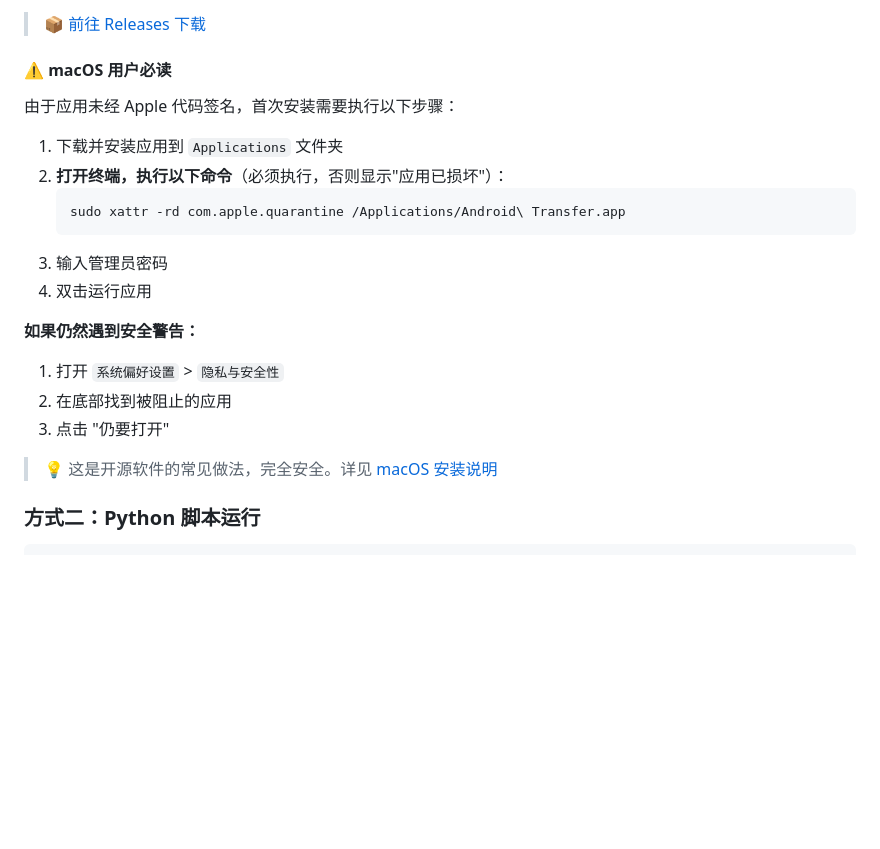
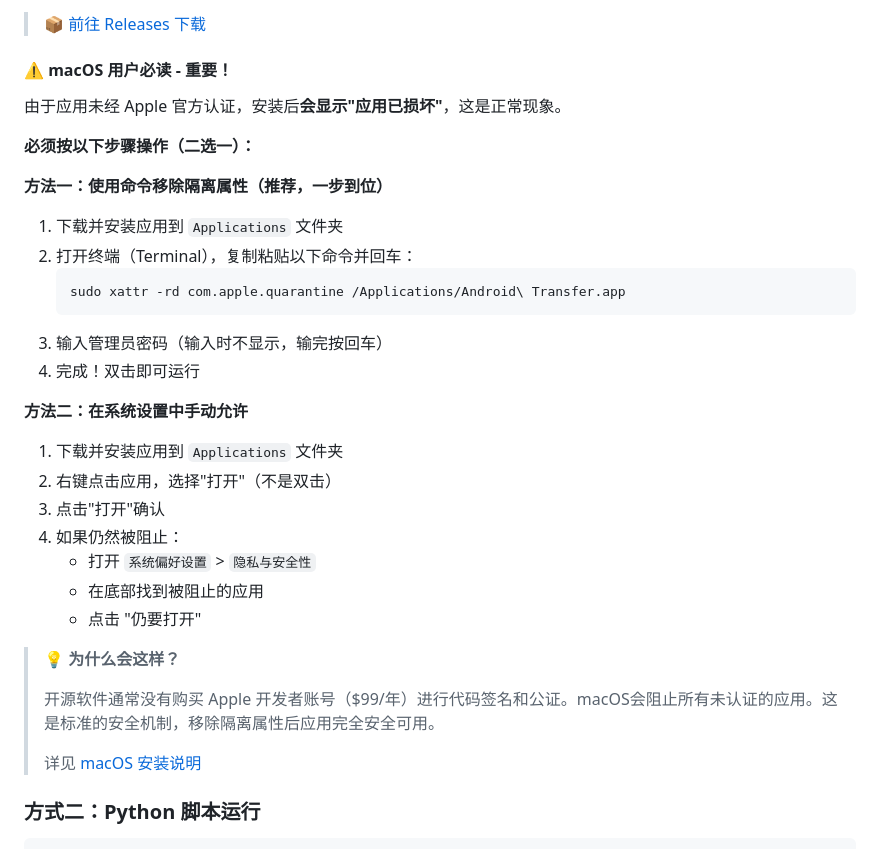
Before and after one commit to lmk1010/DroidTrans, a Markdown page: README.md, the part around the change. Rendered like a GitHub page; blank space fills up the shorter version.

Commit message:
docs: 更新 macOS 安装说明，明确"已损坏"是正常现象
- 说明"应用已损坏"是macOS对未认证应用的标准行为
- 提供两种解决方法：命令行（推荐）和系统设置手动允许
- 增加右键"打开"的提示
- 解释为什么会出现这个问题（无Apple开发者证书）

🤖 Generated with [Claude Code](https://claude.com/claude-code)

Co-Authored-By: Claude <noreply@anthropic.com>

````diff
--- a/README.md
+++ b/README.md
@@ -68,24 +68,37 @@
 
 > 📦 [前往 Releases 下载](../../releases)
 
-#### ⚠️ macOS 用户必读
+#### ⚠️ macOS 用户必读 - 重要！
 
-由于应用未经 Apple 代码签名，首次安装需要执行以下步骤：
+由于应用未经 Apple 官方认证，安装后**会显示"应用已损坏"**，这是正常现象。
+
+**必须按以下步骤操作（二选一）：**
+
+**方法一：使用命令移除隔离属性（推荐，一步到位）**
 
 1. 下载并安装应用到 `Applications` 文件夹
-2. **打开终端，执行以下命令**（必须执行，否则显示"应用已损坏"）：
+2. 打开终端（Terminal），复制粘贴以下命令并回车：
    ```bash
    sudo xattr -rd com.apple.quarantine /Applications/Android\ Transfer.app
    ```
-3. 输入管理员密码
-4. 双击运行应用
+3. 输入管理员密码（输入时不显示，输完按回车）
+4. 完成！双击即可运行
 
-**如果仍然遇到安全警告：**
-1. 打开 `系统偏好设置` > `隐私与安全性`
-2. 在底部找到被阻止的应用
-3. 点击 "仍要打开"
+**方法二：在系统设置中手动允许**
 
-> 💡 这是开源软件的常见做法，完全安全。详见 [macOS 安装说明](INSTALL_MACOS.md)
+1. 下载并安装应用到 `Applications` 文件夹
+2. 右键点击应用，选择"打开"（不是双击）
+3. 点击"打开"确认
+4. 如果仍然被阻止：
+   - 打开 `系统偏好设置` > `隐私与安全性`
+   - 在底部找到被阻止的应用
+   - 点击 "仍要打开"
+
+> 💡 **为什么会这样？**
+>
+> 开源软件通常没有购买 Apple 开发者账号（$99/年）进行代码签名和公证。macOS会阻止所有未认证的应用。这是标准的安全机制，移除隔离属性后应用完全安全可用。
+>
+> 详见 [macOS 安装说明](INSTALL_MACOS.md)
 
 ### 方式二：Python 脚本运行
 
````
